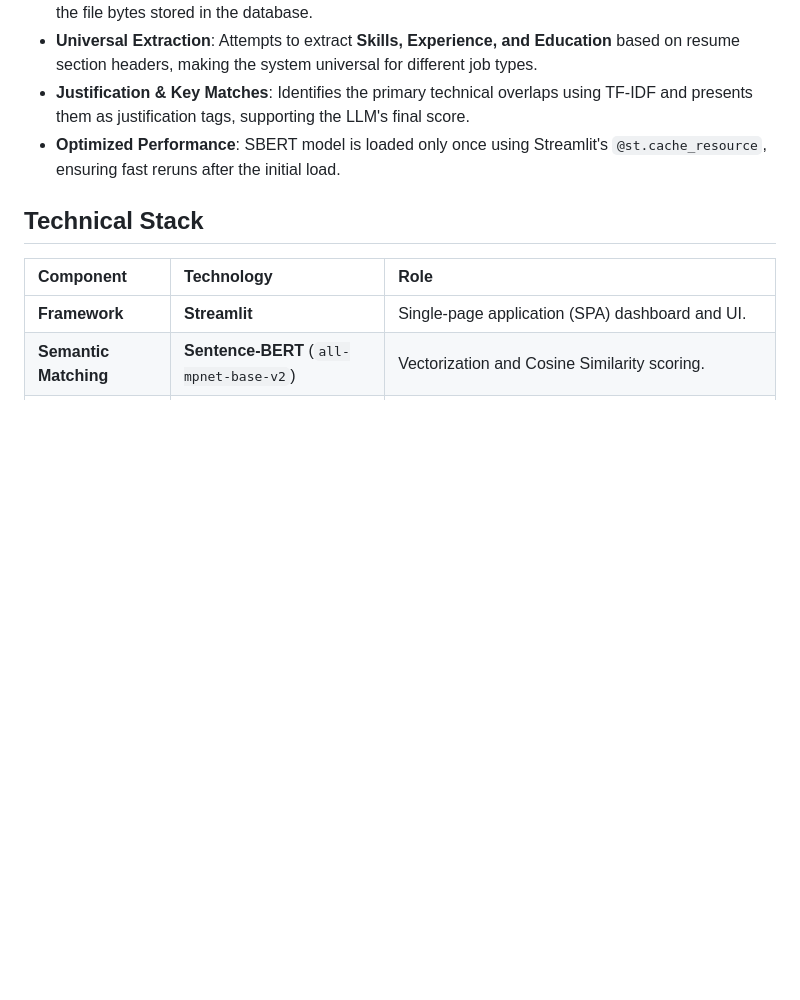
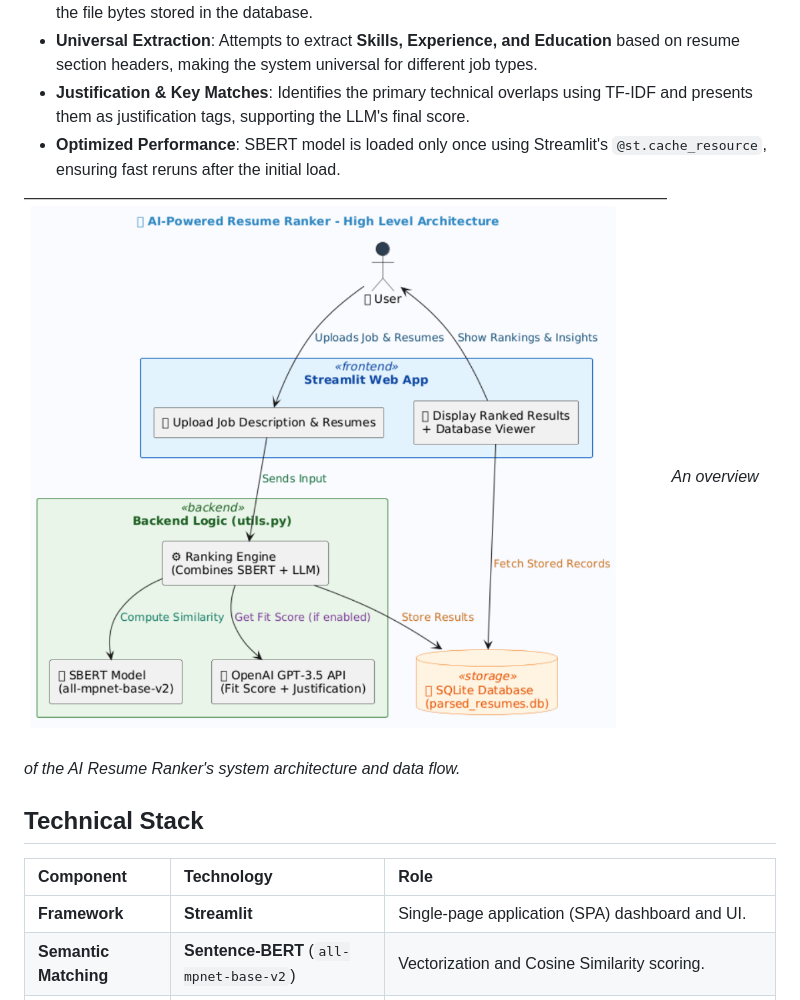
Before and after one commit to iamgroot1123/ai-resume-ranker, a Markdown page: README.md, the part around the change printed below. Drawn GitHub-style; pictures changed too: screenshots/architecture.png (added); blank space fills up the shorter version.

Commit message:
Added Architecture

```diff
--- a/README.md
+++ b/README.md
@@ -18,6 +17,9 @@ Explore the live app at [https://ai-resume-ranker-pb4m.onrender.com/](https://ai
 - **Universal Extraction**: Attempts to extract **Skills, Experience, and Education** based on resume section headers, making the system universal for different job types.
 - **Justification & Key Matches**: Identifies the primary technical overlaps using TF-IDF and presents them as justification tags, supporting the LLM's final score.
 - **Optimized Performance**: SBERT model is loaded only once using Streamlit's `@st.cache_resource`, ensuring fast reruns after the initial load.
+
+![System Architecture](screenshots/architecture.png)
+_An overview of the AI Resume Ranker's system architecture and data flow._
 
 ## Technical Stack
 
```
Also changed, not shown: other parts of README.md (+0 -1 lines).
